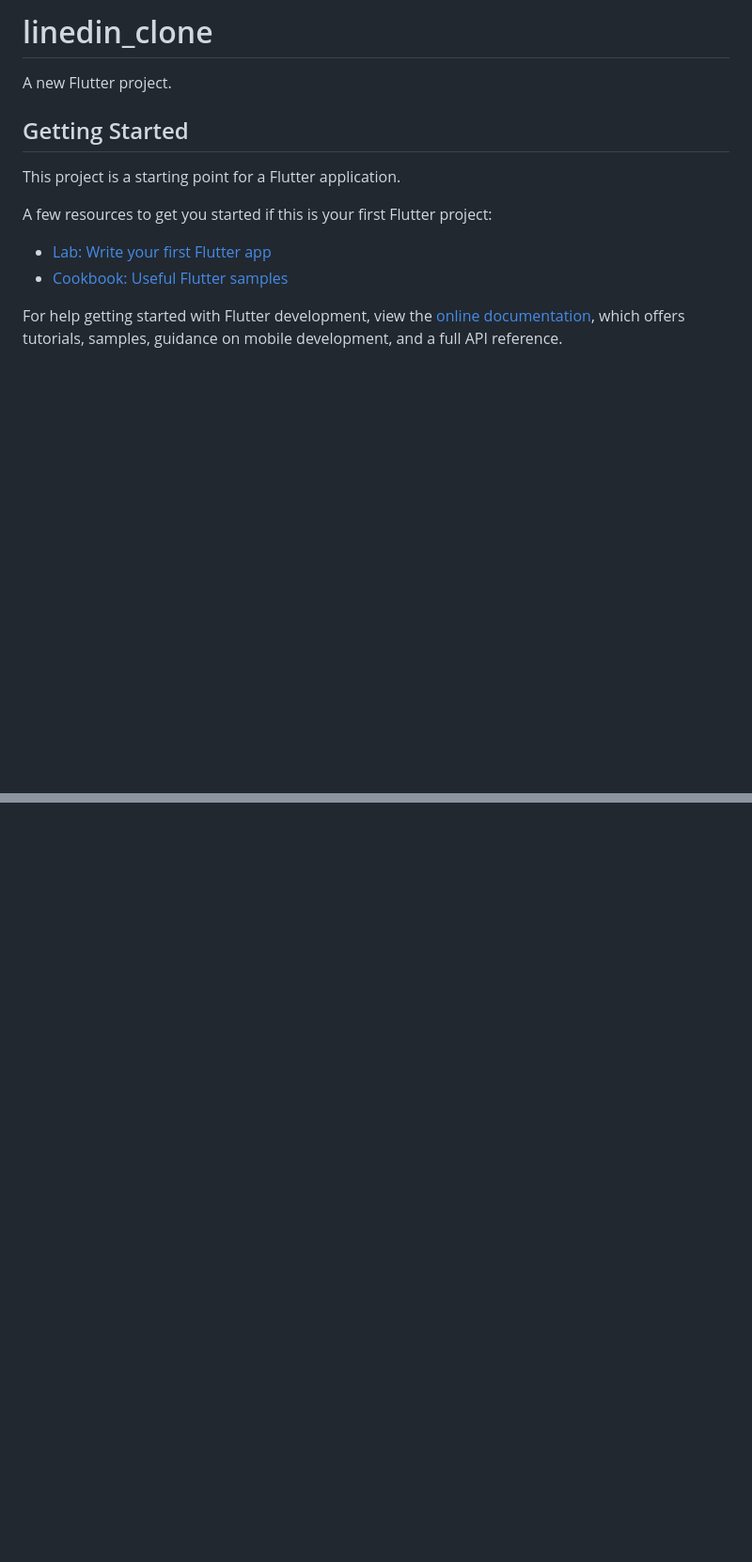
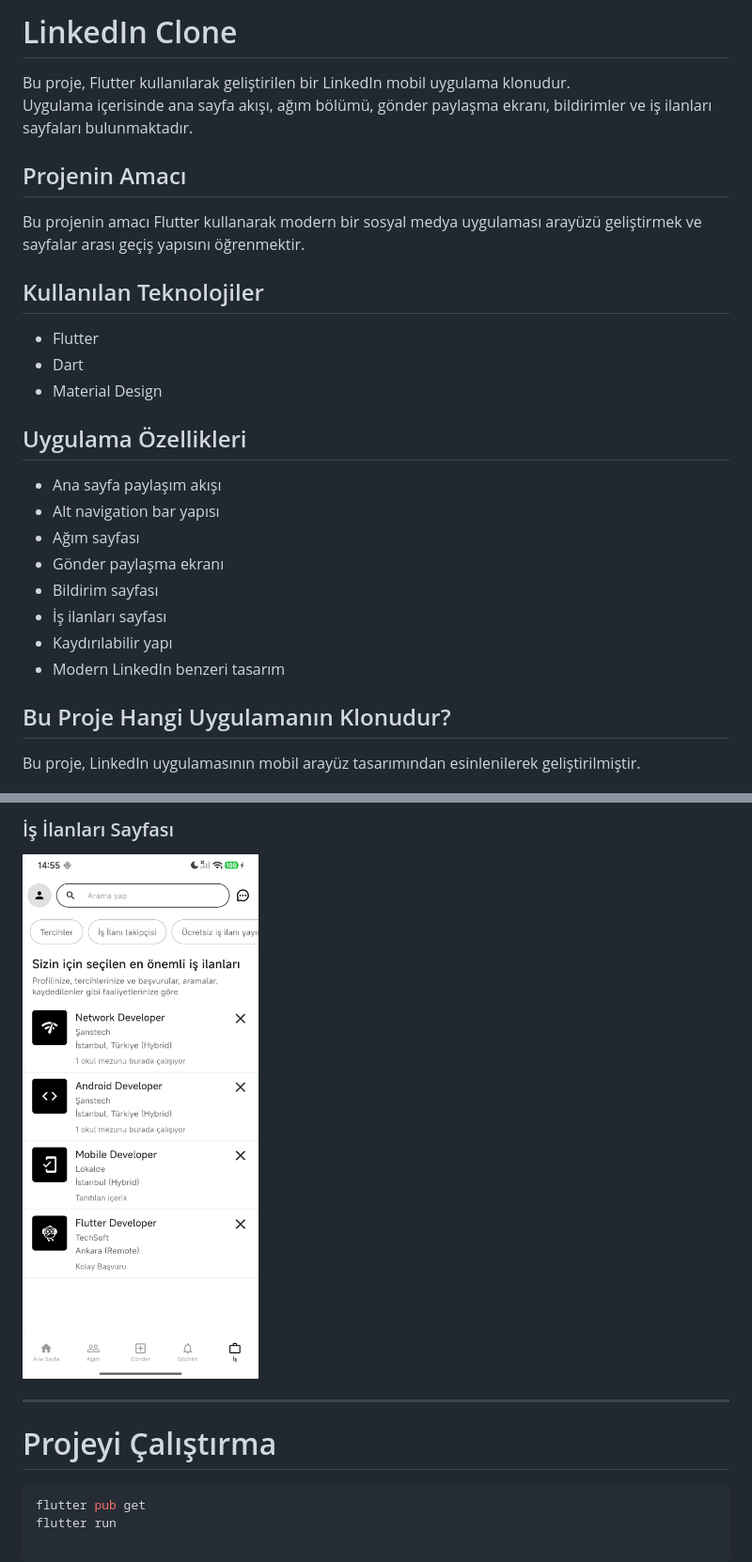
Before and after one commit to cihattasar250/linkedin_clone, a Markdown page: README.md, 2 parts joined by grey strips. Shown at 94% size. GitHub-like rendering; pictures changed too: assets/ekran_goruntuleri/is_ilanlari.jpeg (added); blank space fills up the shorter version.

Commit message:
Flutter projesi oluşturuldu

````diff
--- a/README.md
+++ b/README.md
@@ -1,16 +1,30 @@
-# linedin_clone
+# LinkedIn Clone
 
-A new Flutter project.
+Bu proje, Flutter kullanılarak geliştirilen bir LinkedIn mobil uygulama klonudur.
+Uygulama içerisinde ana sayfa akışı, ağım bölümü, gönder paylaşma ekranı, bildirimler ve iş ilanları sayfaları bulunmaktadır.
 
-## Getting Started
+## Projenin Amacı
 
-This project is a starting point for a Flutter application.
+Bu projenin amacı Flutter kullanarak modern bir sosyal medya uygulaması arayüzü geliştirmek ve sayfalar arası geçiş yapısını öğrenmektir.
 
-A few resources to get you started if this is your first Flutter project:
+## Kullanılan Teknolojiler
 
-- [Lab: Write your first Flutter app](https://docs.flutter.dev/get-started/codelab)
-- [Cookbook: Useful Flutter samples](https://docs.flutter.dev/cookbook)
+- Flutter
+- Dart
+- Material Design
 
-For help getting started with Flutter development, view the
-[online documentation](https://docs.flutter.dev/), which offers tutorials,
-samples, guidance on mobile development, and a full API reference.
+## Uygulama Özellikleri
+
+- Ana sayfa paylaşım akışı
+- Alt navigation bar yapısı
+- Ağım sayfası
+- Gönder paylaşma ekranı
+- Bildirim sayfası
+- İş ilanları sayfası
+- Kaydırılabilir yapı
+- Modern LinkedIn benzeri tasarım
+
+## Bu Proje Hangi Uygulamanın Klonudur?
+
+Bu proje, LinkedIn uygulamasının mobil arayüz tasarımından esinlenilerek geliştirilmiştir.
+
@@ -16,0 +45,10 @@ samples, guidance on mobile development, and a full API reference.
+### İş İlanları Sayfası
+<img width="300" src="assets/ekran_goruntuleri/is_ilanlari.jpeg">
+
+---
+
+# Projeyi Çalıştırma
+
+```bash
+flutter pub get
+flutter run
````
Also changed, not shown: other parts of README.md (+14 -0 lines), assets/ekran_goruntuleri/agim.jpeg (added), assets/ekran_goruntuleri/anasayfa.jpeg (added), assets/ekran_goruntuleri/bildirimler.jpeg (added), assets/ekran_goruntuleri/gonder.jpeg (added), 5 other files.
